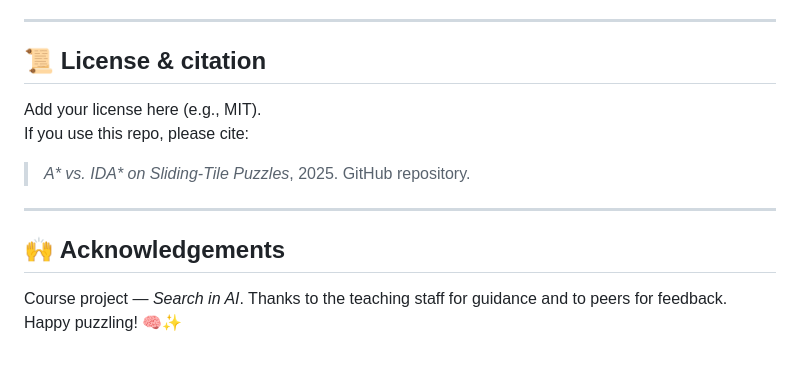
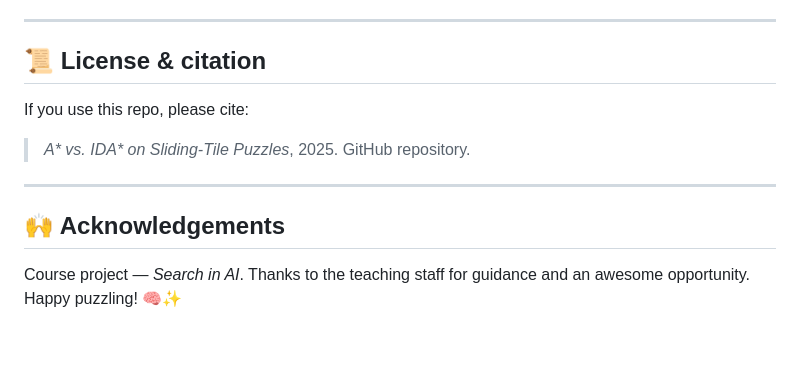
Before and after one commit to eldordanielle/astar_idastar_puzzle, a Markdown page: README.md, the part around the change. Rendered like a GitHub page.

```diff
--- a/README.md
+++ b/README.md
@@ -182,7 +182,6 @@ python -m src.experiments.runner --domain p15 --algo both   --heuristic manhatta
 
 ## 📜 License & citation
 
-Add your license here (e.g., MIT).
 If you use this repo, please cite:
 
 > *A\* vs. IDA\* on Sliding‑Tile Puzzles*, 2025. GitHub repository.
@@ -191,5 +190,5 @@ If you use this repo, please cite:
 
 ## 🙌 Acknowledgements
 
-Course project — *Search in AI*. Thanks to the teaching staff for guidance and to peers for feedback.
+Course project — *Search in AI*. Thanks to the teaching staff for guidance and an awesome opportunity.
 Happy puzzling! 🧠✨
```
